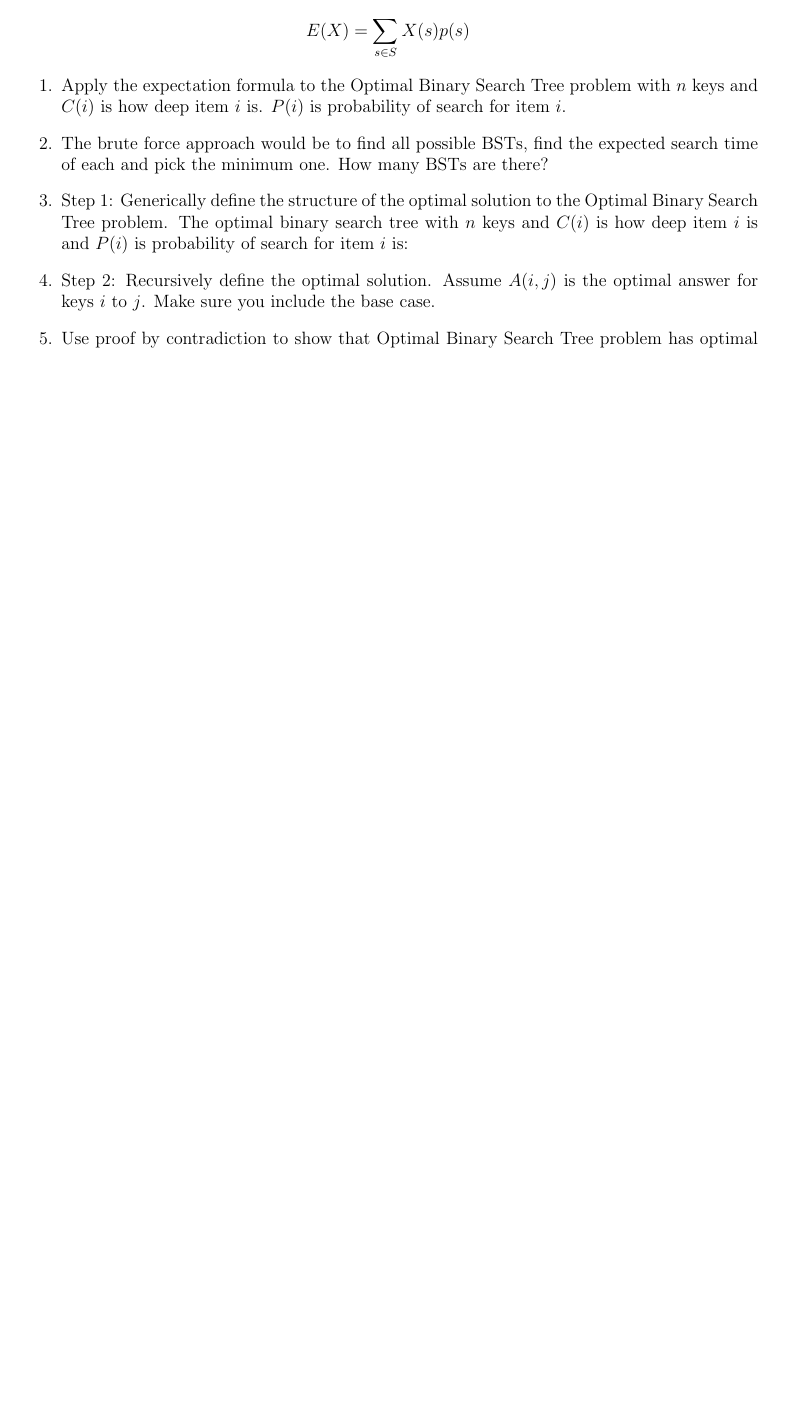
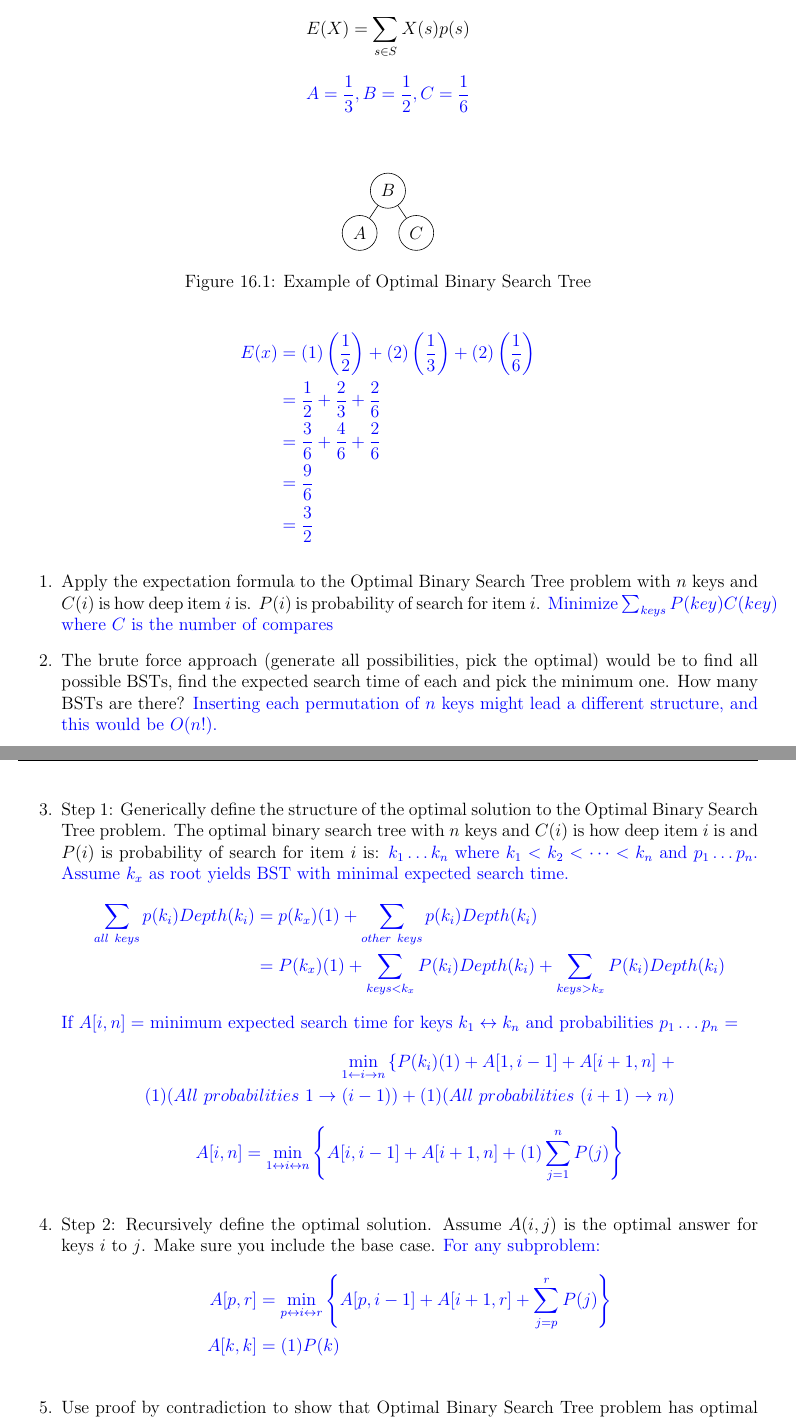
Before and after one commit to lwashington3/cs430, a LaTeX document (src/lecture_activities/washington_lecture_activity16.tex): part of the page before the commit and two parts of pages 1 and 2 of 2 after it, the two joined at a grey line, cut so that both start at the same text, the shorter picture padded with empty space. Compiled offline with pdfLaTeX.

Commit message:
Finished Lecture 16.

```diff
--- a/src/lecture_activities/washington_lecture_activity16.tex
+++ b/src/lecture_activities/washington_lecture_activity16.tex
@@ -19,13 +19,53 @@
 
 \section{Optimal Binary Search Tree}\label{sec:optimal-binary-search-tree}
 The Optimal Binary Search Tree problem is a special case of a BST where the data is static (no inserts or deletes) and we know the probability of each key in the data being searched for. We want to minimize total expected search time for the BST. Recall expectation \[ E(X) = \sum_{s\in S} X(s)p(s) \]
+\answer{\[ A=\frac{1}{3}, B=\frac{1}{2}, C=\frac{1}{6} \]\\\globaltikzset
+	\begin{figure}[H]
+		\centering
+		\begin{tikzpicture}
+			\Tree
+			[.\node{ $B$ };
+				[.\node{ $A$ }; ]
+				[.\node{ $C$ }; ]
+			]
+		\end{tikzpicture}
+		\caption{Example of Optimal Binary Search Tree}
+		\label{fig:optimal-bst-example}
+	\end{figure}
+	\begin{equation*}
+		\begin{aligned}
+			E(x) &= (1)\left(\frac{1}{2}\right) + (2)\left( \frac{1}{3} \right) + (2)\left( \frac{1}{6} \right)\\
+				 &= \frac{1}{2} + \frac{2}{3} + \frac{2}{6}\\
+				 &= \frac{3}{6} + \frac{4}{6} + \frac{2}{6}\\
+				 &= \frac{9}{6}\\
+				 &= \frac{3}{2}\\
+		\end{aligned}
+		\end{equation*}}
 \begin{enumerate}[label=\arabic*.]
-    \item Apply the expectation formula to the Optimal Binary Search Tree problem with $n$ keys and $C(i)$ is how deep item $i$ is. $P(i)$ is probability of search for item $i$.
-    \item The brute force approach would be to find all possible BSTs, find the expected search time of each and pick the minimum one. How many BSTs are there?
-    \item Step 1: Generically define the structure of the optimal solution to the Optimal Binary Search Tree problem. The optimal binary search tree with $n$ keys and $C(i)$ is how deep item $i$ is and $P(i)$ is probability of search for item $i$ is:
-    \item\label{question:4} Step 2: Recursively define the optimal solution. Assume $A(i,j)$ is the optimal answer for keys $i$ to $j$. Make sure you include the base case.
+    \item Apply the expectation formula to the Optimal Binary Search Tree problem with $n$ keys and $C(i)$ is how deep item $i$ is. $P(i)$ is probability of search for item $i$. \answer{Minimize $\sum_{keys}P(key)C(key)$ where $C$ is the number of compares}
+    \item The brute force approach (generate all possibilities, pick the optimal) would be to find all possible BSTs, find the expected search time of each and pick the minimum one. How many BSTs are there? \answer{Inserting each permutation of $n$ keys might lead a different structure, and this would be $O(n!)$.}
+    \item Step 1: Generically define the structure of the optimal solution to the Optimal Binary Search Tree problem. The optimal binary search tree with $n$ keys and $C(i)$ is how deep item $i$ is and $P(i)$ is probability of search for item $i$ is: \answer{$k_{1}\dots k_{n}$ where $k_{1} < k_{2} < \dots < k_{n}$ and $p_{1}\dots p_{n}$. Assume $k_{x}$ as root yields BST with minimal expected search time.\begin{equation*}
+    \begin{aligned}
+    	\sum_{all\ keys} p(k_{i})Depth(k_{i}) &= p(k_{x})(1) + \sum_{other\ keys}p(k_{i})Depth(k_{i})\\
+    										  &= P(k_{x})(1) + \sum_{keys < k_{x}}P(k_{i})Depth(k_{i}) + \sum_{keys > k_{x}}P(k_{i})Depth(k_{i})\\
+    \end{aligned}
+    \end{equation*} If $A[i,n] = $ minimum expected search time for keys $k_{1}\leftrightarrow k_{n}$ and probabilities $p_{1}\dots p_{n}$ = \begin{equation*}
+    \begin{aligned}
+    	\min_{1\leftarrow i \rightarrow n} \left\{ P(k_{i})(1) + A[1,i-1] + A[i+1,n] \right. +\\ (1)(All\ probabilities\ 1\rightarrow(i-1))  + (1)(All\ probabilities\ (i+1)\rightarrow n)
+    \end{aligned}
+    \end{equation*}\begin{equation*}
+    \begin{aligned}
+    	A[i,n] = \min_{1\leftrightarrow i \leftrightarrow n}\left\{ A[i,i-1] + A[i+1, n] + (1)\sum_{j=1}^{n}P(j) \right\}
+    \end{aligned}
+    \end{equation*}}
+    \item\label{question:4} Step 2: Recursively define the optimal solution. Assume $A(i,j)$ is the optimal answer for keys $i$ to $j$. Make sure you include the base case. \answer{For any subproblem: \begin{equation*}
+    \begin{aligned}
+    	A[p,r] &= \min_{p\leftrightarrow i \leftrightarrow r}\left\{ A[p,i-1] + A[i+1, r] + \sum_{j=p}^{r}P(j) \right\}\\
+		A[k,k] &= (1)P(k)
+    \end{aligned}
+    \end{equation*}}
     \item Use proof by contradiction to show that Optimal Binary Search Tree problem has optimal substructure, i.e.\ the optimal answer to problem must contain optimal answers to sub-problems.
-    \item Step 3: Compute solution using a table bottom up for the Optimal Binary Search Tree problem. Use your answer to question \hyperref[question:4]{4} above. Note the overlapping sub-problems as you go.
+    \item Step 3: Compute solution using a table bottom up for the Optimal Binary Search Tree problem. Use your answer to question \hyperref[question:4]{4} above. Note the overlapping sub-problems as you go. \answer{}
     \item Step 4: Construct Optimal solution \begin{table}[H]
         \centering
         \begin{threeparttable}
```
Also changed, not shown: src/recitations/washington_recitation.tex (+2 -2 lines), src/recitations/washington_recitiation7.tex (+33 -8 lines), out/lecture_activities/washington_lecture_activity16.pdf, out/recitations/washington_recitation.pdf, out/recitations/washington_recitiation6.pdf, out/recitations/washington_recitiation7.pdf, src/lecture_activities/washington_lecture_activity16.tex (2 more changed lines).
